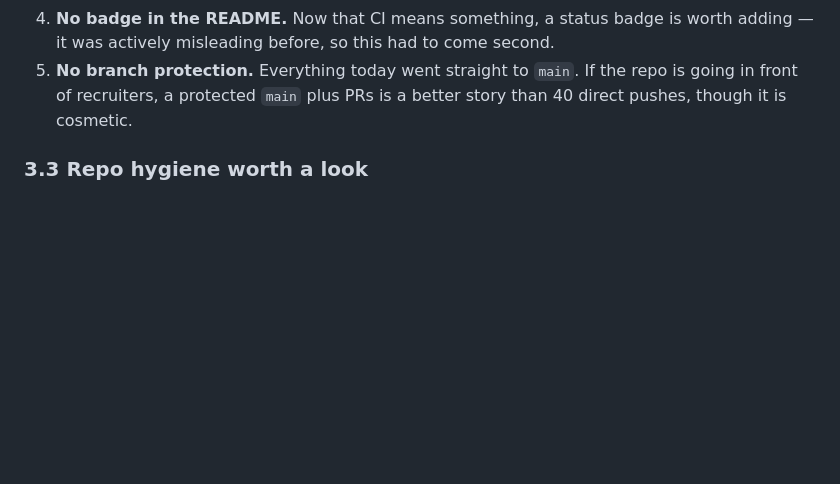
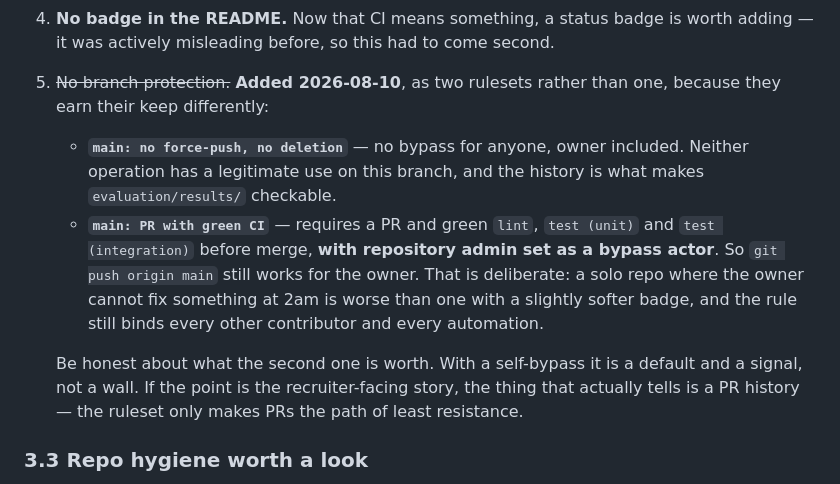
Before and after one commit to Murali-Sai/Rag-enterprise, a Markdown page: handoffToGitStuff.md, the part around the change. Rendered like a GitHub page; blank space fills up the shorter version.

Commit message:
Protect main with two rulesets, and say what the weaker one is worth
Split rather than combined, because the two halves are not the same kind of
rule:

- `main: no force-push, no deletion` has no bypass actor, owner included.
  Neither operation has a legitimate use here, and this repo's claims are
  checkable precisely because the history and evaluation/results/ have not
  been rewritten.
- `main: PR with green CI` requires a pull request and green lint,
  test (unit) and test (integration) before merge — but sets repository admin
  as a bypass actor, so direct pushes still work for the owner. A solo repo
  whose owner cannot land a fix out of hours is worse than one with a softer
  badge, and the rule still binds everything that is not the owner.

The handoff records what the second one is actually worth rather than claiming
more: with a self-bypass it makes PRs the path of least resistance, not a wall.
The recruiter-facing signal is a PR history, and a ruleset only nudges toward
one.

Co-Authored-By: Claude Opus 5 <noreply@anthropic.com>

```diff
--- a/handoffToGitStuff.md
+++ b/handoffToGitStuff.md
@@ -111,9 +111,23 @@ OPENAI_API_KEY= ./.venv/Scripts/python.exe -m pytest tests/unit -q
    repository secret or drop the step.
 4. **No badge in the README.** Now that CI means something, a status badge is
    worth adding — it was actively misleading before, so this had to come second.
-5. **No branch protection.** Everything today went straight to `main`. If the
-   repo is going in front of recruiters, a protected `main` plus PRs is a
-   better story than 40 direct pushes, though it is cosmetic.
+5. ~~No branch protection.~~ **Added 2026-08-10**, as two rulesets rather than
+   one, because they earn their keep differently:
+
+   - **`main: no force-push, no deletion`** — no bypass for anyone, owner
+     included. Neither operation has a legitimate use on this branch, and the
+     history is what makes `evaluation/results/` checkable.
+   - **`main: PR with green CI`** — requires a PR and green `lint`,
+     `test (unit)` and `test (integration)` before merge, **with repository
+     admin set as a bypass actor**. So `git push origin main` still works for
+     the owner. That is deliberate: a solo repo where the owner cannot fix
+     something at 2am is worse than one with a slightly softer badge, and the
+     rule still binds every other contributor and every automation.
+
+   Be honest about what the second one is worth. With a self-bypass it is a
+   default and a signal, not a wall. If the point is the recruiter-facing
+   story, the thing that actually tells is a PR history — the ruleset only
+   makes PRs the path of least resistance.
 
 ### 3.3 Repo hygiene worth a look
 
```
